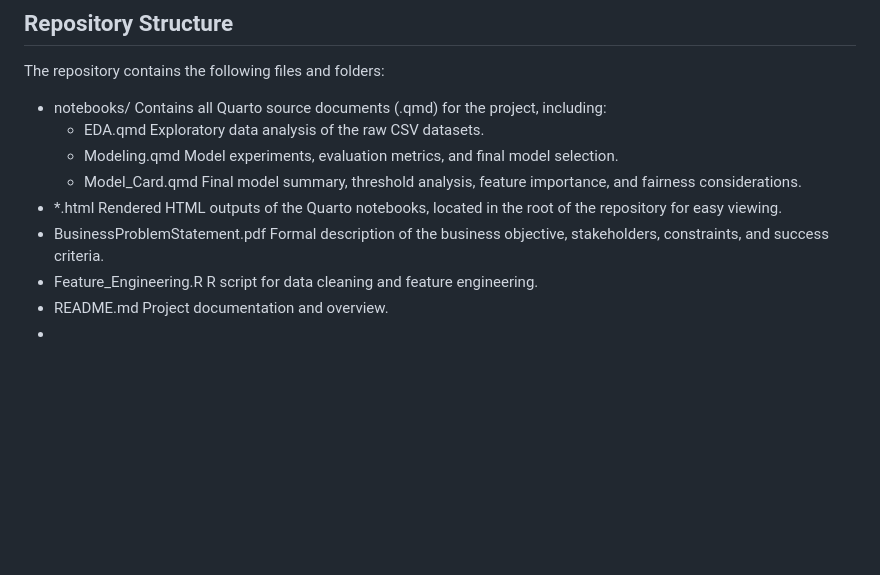
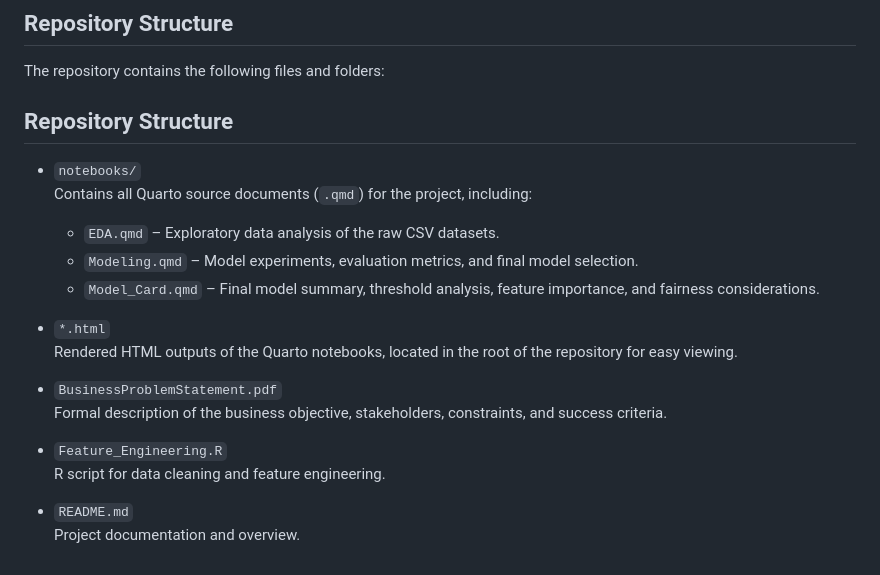
Before and after one commit to owen-simon/IS-6850-home-credit-project, a Markdown page: README.md, the part around the change. Drawn GitHub-style; blank space fills up the shorter version.

Commit message:
Update formatting

```diff
--- a/README.md
+++ b/README.md
@@ -72,12 +72,22 @@ This notebook complements the modeling workflow by translating technical outputs
 
 The repository contains the following files and folders:
 
-- notebooks/                      Contains all Quarto source documents (.qmd) for the project, including:
-  - EDA.qmd                       Exploratory data analysis of the raw CSV datasets.
-  - Modeling.qmd                  Model experiments, evaluation metrics, and final model selection.
-  - Model_Card.qmd                Final model summary, threshold analysis, feature importance, and fairness considerations.
-- *.html                          Rendered HTML outputs of the Quarto notebooks, located in the root of the repository for easy viewing.
-- BusinessProblemStatement.pdf    Formal description of the business objective, stakeholders, constraints, and success criteria.
-- Feature_Engineering.R           R script for data cleaning and feature engineering.
-- README.md                       Project documentation and overview.
--
+## Repository Structure
+
+- `notebooks/`
+  Contains all Quarto source documents (`.qmd`) for the project, including:
+  - `EDA.qmd` – Exploratory data analysis of the raw CSV datasets.
+  - `Modeling.qmd` – Model experiments, evaluation metrics, and final model selection.
+  - `Model_Card.qmd` – Final model summary, threshold analysis, feature importance, and fairness considerations.
+
+- `*.html`
+  Rendered HTML outputs of the Quarto notebooks, located in the root of the repository for easy viewing.
+
+- `BusinessProblemStatement.pdf`
+  Formal description of the business objective, stakeholders, constraints, and success criteria.
+
+- `Feature_Engineering.R`
+  R script for data cleaning and feature engineering.
+
+- `README.md`
+  Project documentation and overview.
```
